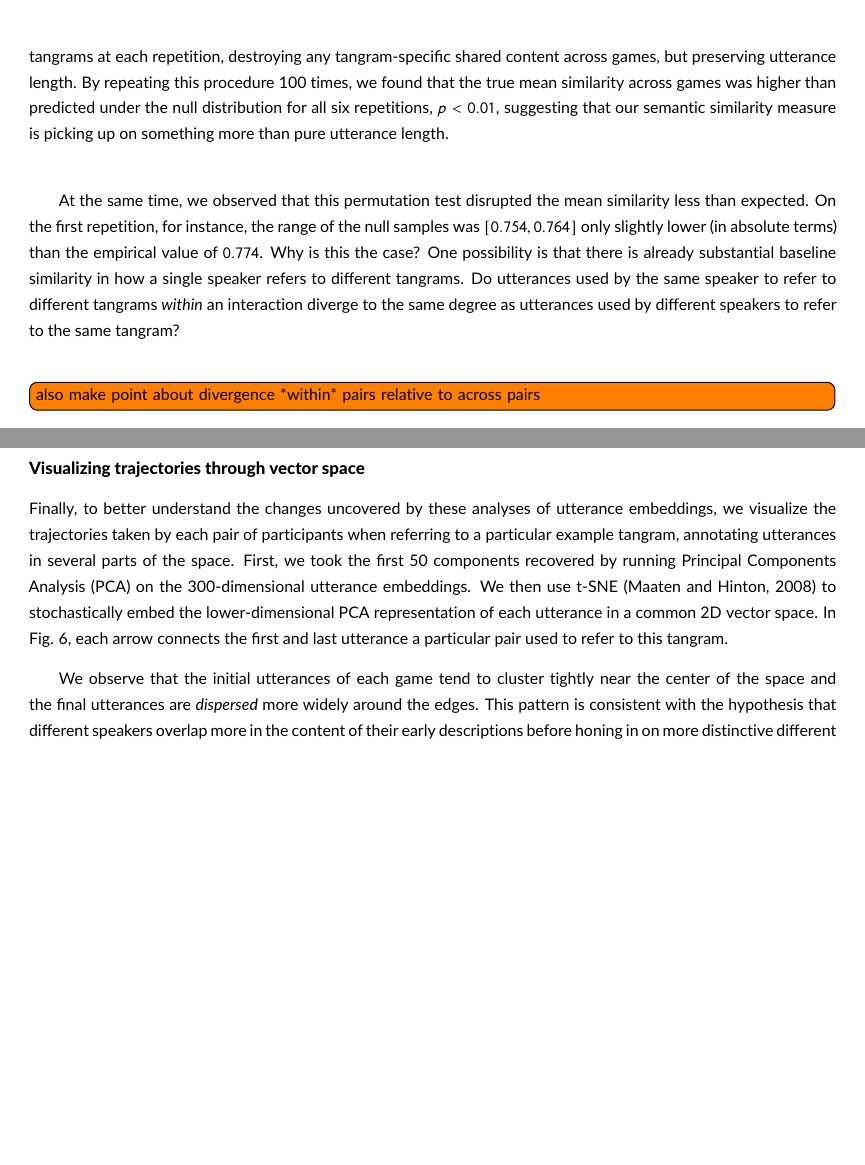
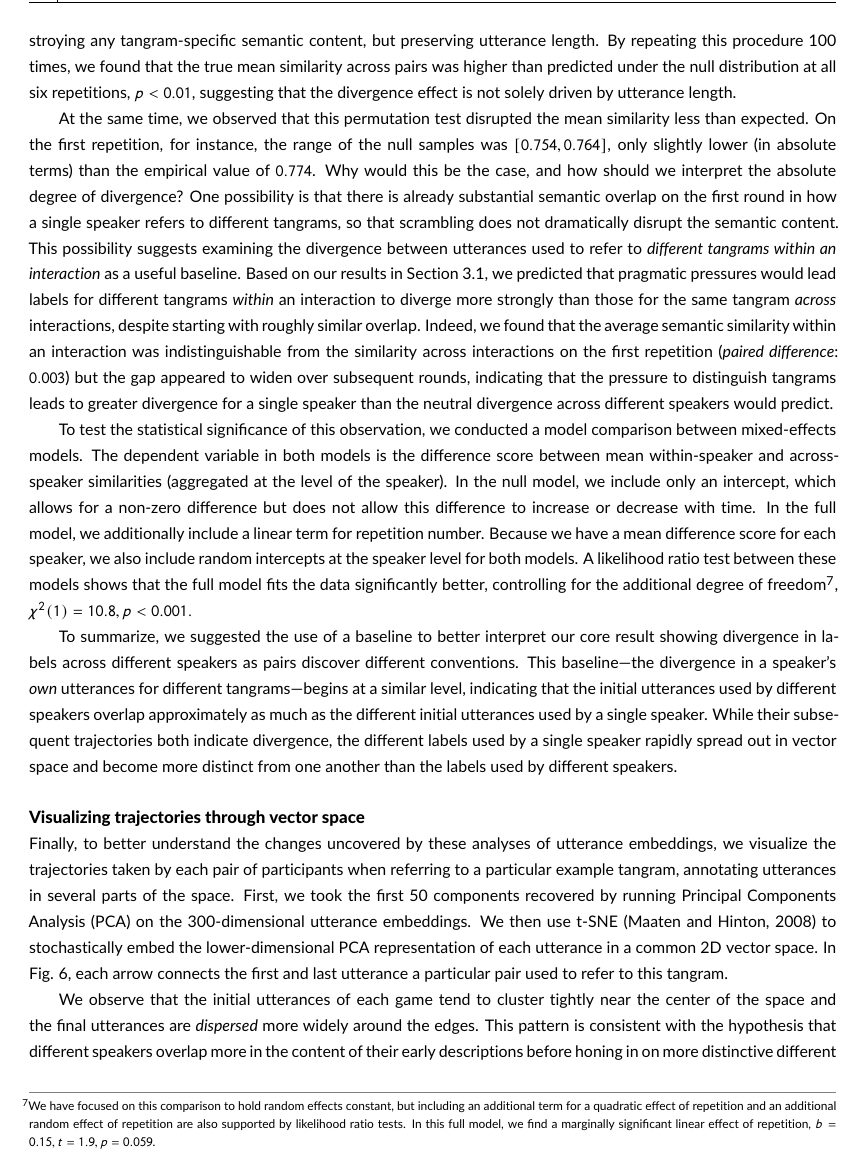
Before and after one commit to hawkrobe/tangrams, a LaTeX document (writing/cognitive_science_format/main.tex): two parts of pages 12 and 13 of 20 before the commit and part of page 12 of 20 after it, the two joined at a grey line, cut at the place of the change, the shorter picture padded with empty space. Compiled offline with pdfLaTeX.

Commit message:
finish draft of control analyses

```diff
--- a/writing/cognitive_science_format/main.tex
+++ b/writing/cognitive_science_format/main.tex
@@ -394,2 +390,0 @@ Specifically, we reasoned that if the effect is in fact driven by length, then t
-We thus scrambled the words used by a participant across all twelve tangrams at each repetition, destroying any tangram-specific shared content across games, but preserving utterance length.
-By repeating this procedure 100 times, we found that the true mean similarity across games was higher than predicted under the null distribution for all six repetitions, $p < 0.01$, suggesting that our semantic similarity measure is picking up on something more than pure utterance length.
@@ -396,11 +394,24 @@ By repeating this procedure 100 times, we found that the true mean similarity ac
+We thus scrambled the words used by a participant across all twelve tangrams at each repetition, destroying any tangram-specific semantic content, but preserving utterance length.
+By repeating this procedure 100 times, we found that the true mean similarity across pairs was higher than predicted under the null distribution at all six repetitions, $p < 0.01$, suggesting that the divergence effect is not solely driven by utterance length.
 
 At the same time, we observed that this permutation test disrupted the mean similarity less than expected.
-On the first repetition, for instance, the range of the null samples was $[0.754, 0.764]$ only slightly lower (in absolute terms) than the empirical value of $0.774$.
-Why is this the case?
-One possibility is that there is already substantial baseline similarity in how a single speaker refers to different tangrams.
-Do utterances used by the same speaker to refer to different tangrams \emph{within} an interaction diverge to the same degree as utterances used by different speakers to refer to the same tangram?
+On the first repetition, for instance, the range of the null samples was $[0.754, 0.764]$, only slightly lower (in absolute terms) than the empirical value of $0.774$.
+Why would this be the case, and how should we interpret the absolute degree of divergence?
+One possibility is that there is already substantial semantic overlap on the first round in how a single speaker refers to different tangrams, so that scrambling does not dramatically disrupt the semantic content.
+This possibility suggests examining the divergence between utterances used to refer to \emph{different tangrams within an interaction} as a useful baseline.
+Based on our results in Section 3.1, we predicted that pragmatic pressures would lead labels for different tangrams \emph{within} an interaction to diverge more strongly than those for the same tangram \emph{across} interactions, despite starting with roughly similar overlap.
+Indeed, we found that the average semantic similarity within an interaction was indistinguishable from the similarity across interactions on the first repetition (\emph{paired difference}: $0.003$) but the gap appeared to widen over subsequent rounds, indicating that the pressure to distinguish tangrams leads to greater divergence for a single speaker than the neutral divergence across different speakers would predict.
 
-\todo[inline]{also make point about divergence *within* pairs relative to across pairs}
+To test the statistical significance of this observation, we conducted a model comparison between mixed-effects models.
+The dependent variable in both models is the difference score between mean within-speaker and across-speaker similarities (aggregated at the level of the speaker).
+In the null model, we include only an intercept, which allows for a non-zero difference but does not allow this difference to increase or decrease with time.
+In the full model, we additionally include a linear term for repetition number.
+Because we have a mean difference score for each speaker, we also include random intercepts at the speaker level for both models.
+A likelihood ratio test between these models shows that the full model fits the data significantly better, controlling for the additional degree of freedom\footnote{We have focused on this comparison to hold random effects constant, but including an additional term for a quadratic effect of repetition and an additional random effect of repetition are also supported by likelihood ratio tests. In this full model, we find a marginally significant linear effect of repetition, $b = 0.15, t = 1.9, p = 0.059$.}, $\chi^2(1) = 10.8, p < 0.001.$
+
+To summarize, we suggested the use of a baseline to better interpret our core result showing divergence in labels across different speakers as pairs discover different conventions.
+This baseline---the divergence in a speaker's \emph{own} utterances for different tangrams---begins at a similar level, indicating that the initial utterances used by different speakers overlap approximately as much as the different initial utterances used by a single speaker.
+While their subsequent trajectories both indicate divergence, the different labels used by a single speaker rapidly spread out in vector space and become more distinct from one another than the labels used by different speakers.
 
 \begin{figure}[t!]
 \centering
```
Also changed, not shown: writing/cognitive_science_format/main.tex (6 more changed lines).
